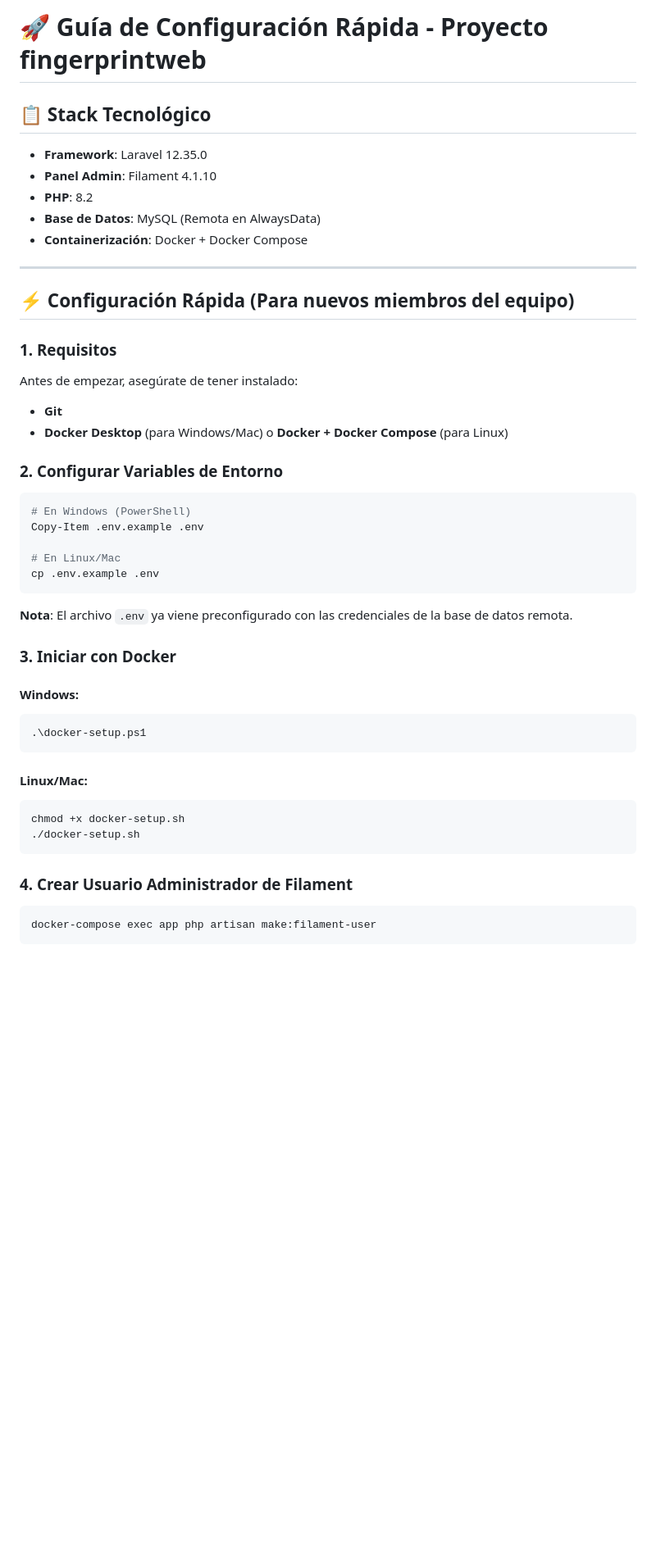
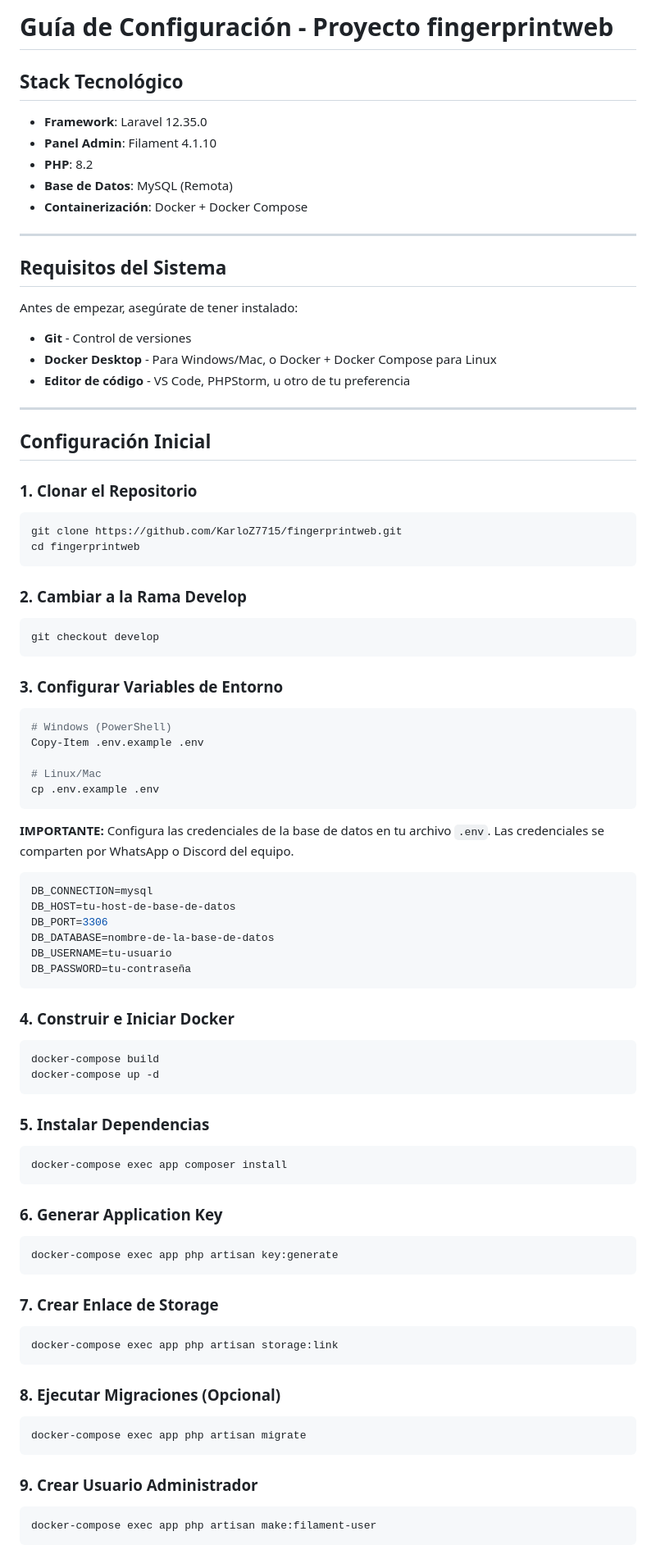
Before and after one commit to KarloZ7715/fingerprintweb, a Markdown page: SETUP.md, the part around one of its changes. Shown at 82% size. Rendered like a GitHub page; blank space fills up the shorter version.

Commit message:
Reestructurar: Modificar la guia SETUP para mejor claridad y alineación

````diff
--- a/SETUP.md
+++ b/SETUP.md
@@ -1,52 +1,93 @@
-# 🚀 Guía de Configuración Rápida - Proyecto fingerprintweb
+# Guía de Configuración - Proyecto fingerprintweb
 
-## 📋 Stack Tecnológico
+## Stack Tecnológico
 
 -   **Framework**: Laravel 12.35.0
 -   **Panel Admin**: Filament 4.1.10
 -   **PHP**: 8.2
--   **Base de Datos**: MySQL (Remota en AlwaysData)
+-   **Base de Datos**: MySQL (Remota)
 -   **Containerización**: Docker + Docker Compose
 
 ---
 
-## ⚡ Configuración Rápida (Para nuevos miembros del equipo)
-
-### 1. Requisitos
+## Requisitos del Sistema
 
 Antes de empezar, asegúrate de tener instalado:
 
--   **Git**
--   **Docker Desktop** (para Windows/Mac) o **Docker + Docker Compose** (para Linux)
+-   **Git** - Control de versiones
+-   **Docker Desktop** - Para Windows/Mac, o Docker + Docker Compose para Linux
+-   **Editor de código** - VS Code, PHPStorm, u otro de tu preferencia
 
-### 2. Configurar Variables de Entorno
+---
+
+## Configuración Inicial
+
+### 1. Clonar el Repositorio
 
 ```bash
-# En Windows (PowerShell)
+git clone https://github.com/KarloZ7715/fingerprintweb.git
+cd fingerprintweb
+```
+
+### 2. Cambiar a la Rama Develop
+
+```bash
+git checkout develop
+```
+
+### 3. Configurar Variables de Entorno
+
+```bash
+# Windows (PowerShell)
 Copy-Item .env.example .env
 
-# En Linux/Mac
+# Linux/Mac
 cp .env.example .env
 ```
 
-**Nota**: El archivo `.env` ya viene preconfigurado con las credenciales de la base de datos remota.
+**IMPORTANTE:** Configura las credenciales de la base de datos en tu archivo `.env`. Las credenciales se comparten por WhatsApp o Discord del equipo.
 
-### 3. Iniciar con Docker
-
-#### Windows:
-
-```powershell
-.\docker-setup.ps1
+```env
+DB_CONNECTION=mysql
+DB_HOST=tu-host-de-base-de-datos
+DB_PORT=3306
+DB_DATABASE=nombre-de-la-base-de-datos
+DB_USERNAME=tu-usuario
+DB_PASSWORD=tu-contraseña
 ```
 
-#### Linux/Mac:
+### 4. Construir e Iniciar Docker
 
 ```bash
-chmod +x docker-setup.sh
-./docker-setup.sh
+docker-compose build
+docker-compose up -d
 ```
 
-### 4. Crear Usuario Administrador de Filament
+### 5. Instalar Dependencias
+
+```bash
+docker-compose exec app composer install
+```
+
+### 6. Generar Application Key
+
+```bash
+docker-compose exec app php artisan key:generate
+```
+
+### 7. Crear Enlace de Storage
+
+```bash
+docker-compose exec app php artisan storage:link
+```
+
+### 8. Ejecutar Migraciones (Opcional)
+
+```bash
+docker-compose exec app php artisan migrate
+```
+
+### 9. Crear Usuario Administrador
 
 ```bash
 docker-compose exec app php artisan make:filament-user
````
Also changed, not shown: other parts of SETUP.md (+98 -70 lines).
